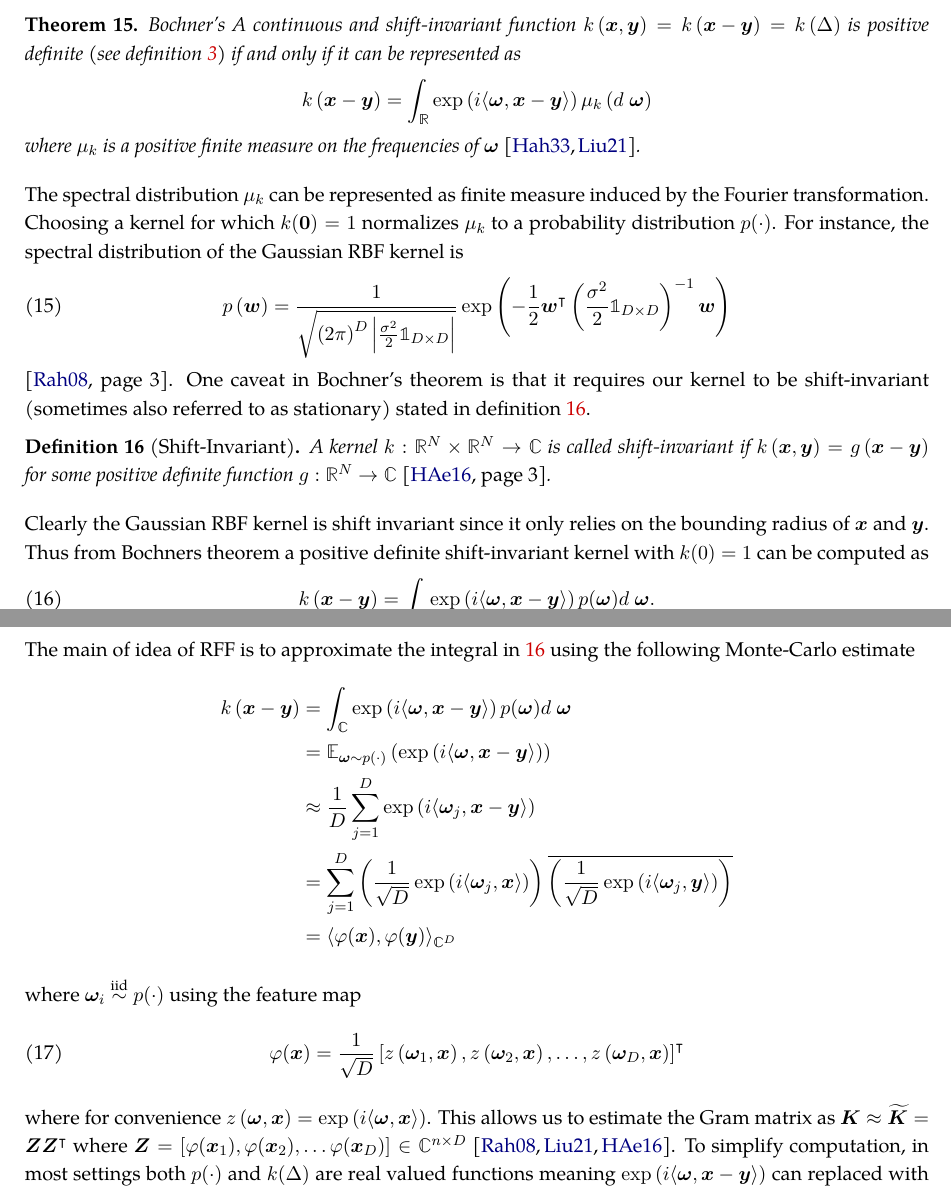
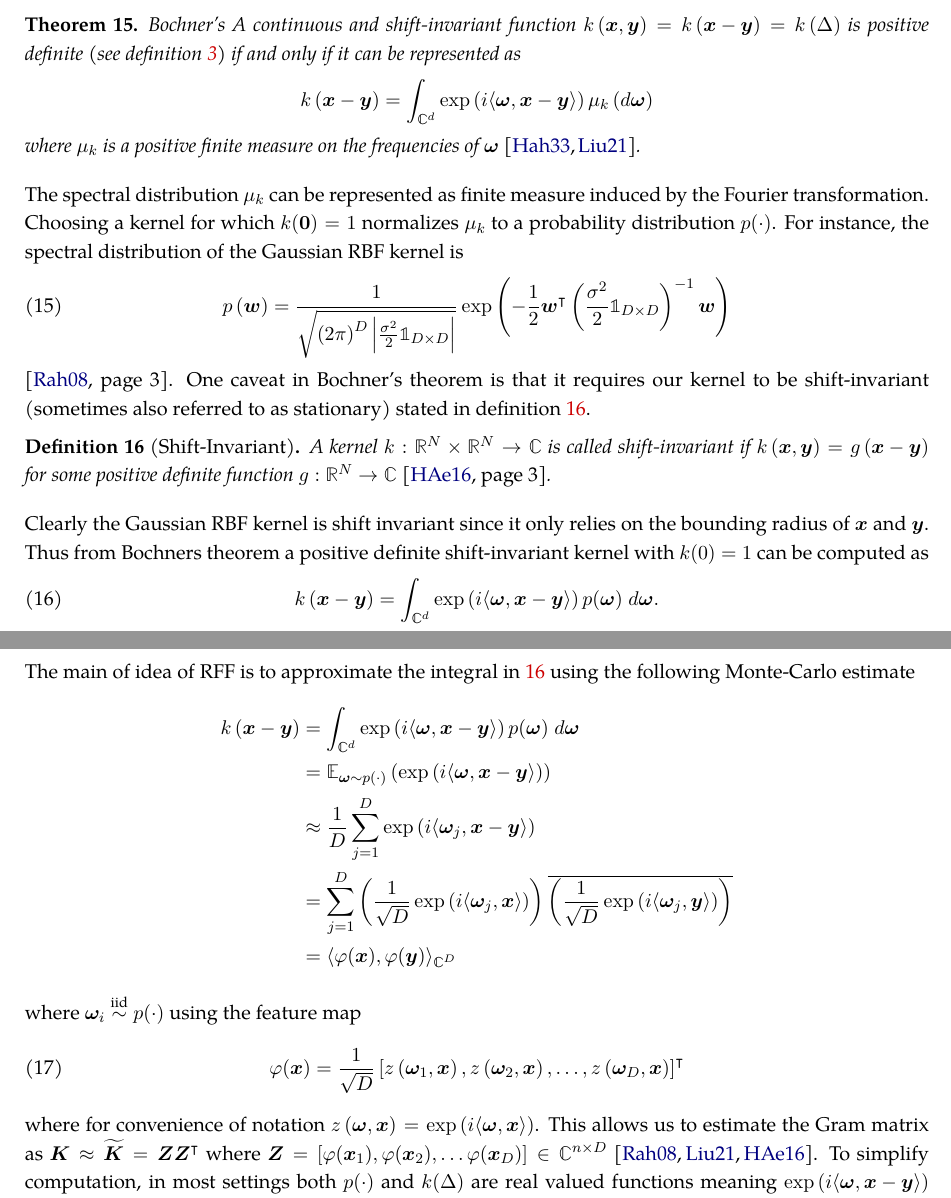
Before and after one commit to Michae1CC/honours-thesis, a LaTeX thesis (thesis_michael_cc.tex, which reads rff/theory_and_comp.tex): two parts of pages 24 and 25 of 52, joined at a grey line, cut so that both start at the same text. Compiled offline with pdfLaTeX.

Commit message:
minor changes to rff

```diff
--- a/rff/theory_and_comp.tex
+++ b/rff/theory_and_comp.tex
@@ -4,7 +4,7 @@ Contrary to the kernel trick the Random Fouier Features (RFF) technique approxim
 \begin{thm}{Bochner's} \label{theorem: bochner}
     A continuous and shift-invariant function $k \left( \bm{x} , \bm{y} \right) = k \left( \bm{x} - \bm{y} \right) = k \left( \Delta \right)$ is positive definite (see definition \ref{defe: PD}) if and only if it can be represented as
     \[
-        k \left( \bm{x} - \bm{y} \right) = \int_{\RR} \exp \left( i \langle \bm{\omega} , \bm{x} - \bm{y} \rangle \right) \mu_k \left( d \; \bm{\omega} \right)
+        k \left( \bm{x} - \bm{y} \right) = \int_{\CC^d} \exp \left( i \langle \bm{\omega} , \bm{x} - \bm{y} \rangle \right) \mu_k \left( d \bm{\omega} \right)
     \]
     where $\mu_k$ is a positive finite measure on the frequencies of $\bm{\omega}$ \cite{HahnHans1933SBVü,LiuFanghui2021RFfK}.
 \end{thm}
@@ -21,12 +21,12 @@ The spectral distribution $\mu_k$ can be represented as finite measure induced b
 
 Clearly the Gaussian RBF kernel is shift invariant since it only relies on the bounding radius of $\bm{x}$ and $\bm{y}$. Thus from Bochners theorem a positive definite shift-invariant kernel with $k(0) = 1$ can be computed as
 \begin{equation} \label{eq: rff_boch_int}
-    k \left( \bm{x} - \bm{y} \right) = \int_{\CC} \exp \left( i \langle \bm{\omega} , \bm{x} - \bm{y} \rangle \right) p (\bm{\omega}) d \; \bm{\omega} .
+    k \left( \bm{x} - \bm{y} \right) = \int_{\CC^d} \exp \left( i \langle \bm{\omega} , \bm{x} - \bm{y} \rangle \right) p (\bm{\omega}) \; d \bm{\omega} .
 \end{equation}
 The main of idea of RFF is to approximate the integral in \ref{eq: rff_boch_int} using the following Monte-Carlo estimate
 \begin{align*}
     k \left( \bm{x} - \bm{y} \right)
-     & = \int_{\CC} \exp \left( i \langle \bm{\omega} , \bm{x} - \bm{y} \rangle \right) p (\bm{\omega}) d \; \bm{\omega}                                                                                                              \\
+     & = \int_{\CC^d} \exp \left( i \langle \bm{\omega} , \bm{x} - \bm{y} \rangle \right) p (\bm{\omega}) \; d \bm{\omega}                                                                                                            \\
      & = \EE_{\bm{\omega} \sim p (\cdot)} \left( \exp \left( i \langle \bm{\omega} , \bm{x} - \bm{y} \rangle \right) \right)                                                                                                          \\
      & \approx \frac{1}{D} \sum_{j=1}^{D} \exp \left( i \langle \bm{\omega}_{j} , \bm{x} - \bm{y} \rangle \right)                                                                                                                     \\
      & = \sum_{j=1}^{D} \left( \frac{1}{\sqrt{D}} \exp \left( i \langle \bm{\omega}_{j} , \bm{x} \rangle \right) \right) \overline{\left( \frac{1}{\sqrt{D}} \exp \left( i \langle \bm{\omega}_{j} , \bm{y} \rangle \right) \right) } \\
@@ -36,7 +36,7 @@ where $\bm{\omega}_i \stackrel{\text{iid}}{\sim} p(\cdot)$ using the feature map
 \begin{equation}
     \varphi (\bm{x}) = \frac{1}{\sqrt{D}} \left[ z \left( \bm{\omega}_1, \bm{x} \right), z \left( \bm{\omega}_2, \bm{x} \right), \ldots , z \left( \bm{\omega}_D, \bm{x} \right) \right]^{\intercal}
 \end{equation}
-where for convenience $z \left( \bm{\omega}, \bm{x} \right) = \exp \left( i \langle \bm{\omega} , \bm{x} \rangle \right)$. This allows us to estimate the Gram matrix as $\bm{K} \approx \bm{\widetilde{K}} = \bm{Z} \bm{Z}^{\intercal}$ where $\bm{Z} = \left[ \varphi (\bm{x}_1), \varphi (\bm{x}_2), \ldots \varphi (\bm{x}_D) \right] \in \CC^{n \times D}$ \cite{NIPS2007_013a006f,LiuFanghui2021RFfK,JMLR:v17:14-538}. To simplify computation, in most settings both $p(\cdot)$ and $k(\Delta)$ are real valued functions meaning $\exp \left( i \langle \bm{\omega} , \bm{x} - \bm{y} \rangle \right)$ can replaced with its real component $\cos \left( \langle \bm{\omega} , \bm{x} - \bm{y} \rangle \right)$. Rahimi and Recht offer two embeddings for $\cos \left( \langle \bm{\omega} , \bm{x} - \bm{y} \rangle \right)$ used in the vast majority of literature for which $z \left( \bm{\omega}, \bm{x} \right)$ satisfies equation \ref{eq: rff_boch_int}. The first embedding takes the form
+where for convenience of notation $z \left( \bm{\omega}, \bm{x} \right) = \exp \left( i \langle \bm{\omega} , \bm{x} \rangle \right)$. This allows us to estimate the Gram matrix as $\bm{K} \approx \bm{\widetilde{K}} = \bm{Z} \bm{Z}^{\intercal}$ where $\bm{Z} = \left[ \varphi (\bm{x}_1), \varphi (\bm{x}_2), \ldots \varphi (\bm{x}_D) \right] \in \CC^{n \times D}$ \cite{NIPS2007_013a006f,LiuFanghui2021RFfK,JMLR:v17:14-538}. To simplify computation, in most settings both $p(\cdot)$ and $k(\Delta)$ are real valued functions meaning $\exp \left( i \langle \bm{\omega} , \bm{x} - \bm{y} \rangle \right)$ can replaced with its real component $\cos \left( \langle \bm{\omega} , \bm{x} - \bm{y} \rangle \right)$. Rahimi and Recht offer two embeddings for $\cos \left( \langle \bm{\omega} , \bm{x} - \bm{y} \rangle \right)$ used in the vast majority of literature for which $z \left( \bm{\omega}, \bm{x} \right)$ satisfies equation \ref{eq: rff_boch_int}. The first embedding takes the form
 \begin{equation} \label{eq: rff_emb}
     z \left( \bm{\omega}, \bm{x} \right) = \left[ \cos \left( \langle \bm{\omega} , \bm{x} \rangle \right) , \sin \left( \langle \bm{\omega} , \bm{x} \rangle \right) \right]^{\intercal}
 \end{equation}
```
Also changed, not shown: gps/gp_reg.tex (+4 -4 lines), thesis_michael_cc.pdf, rff/theory_and_comp.tex (4 more changed lines).
